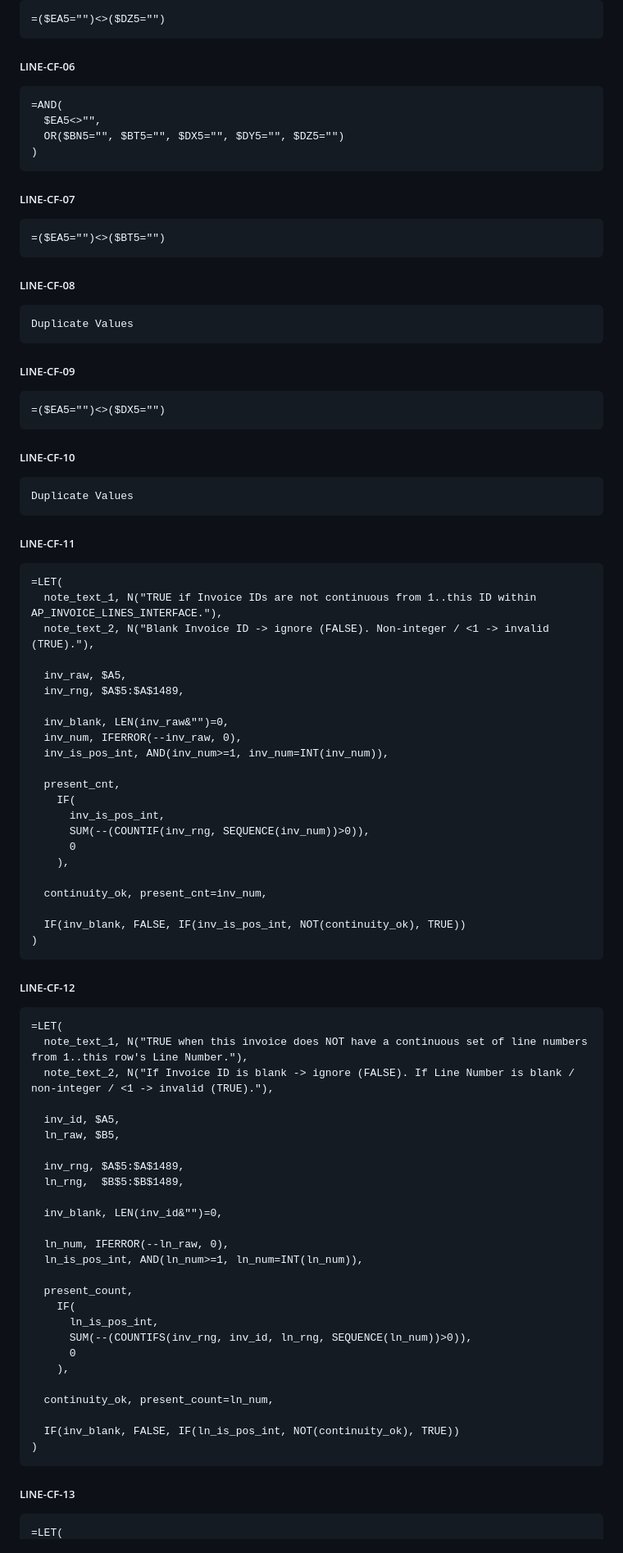
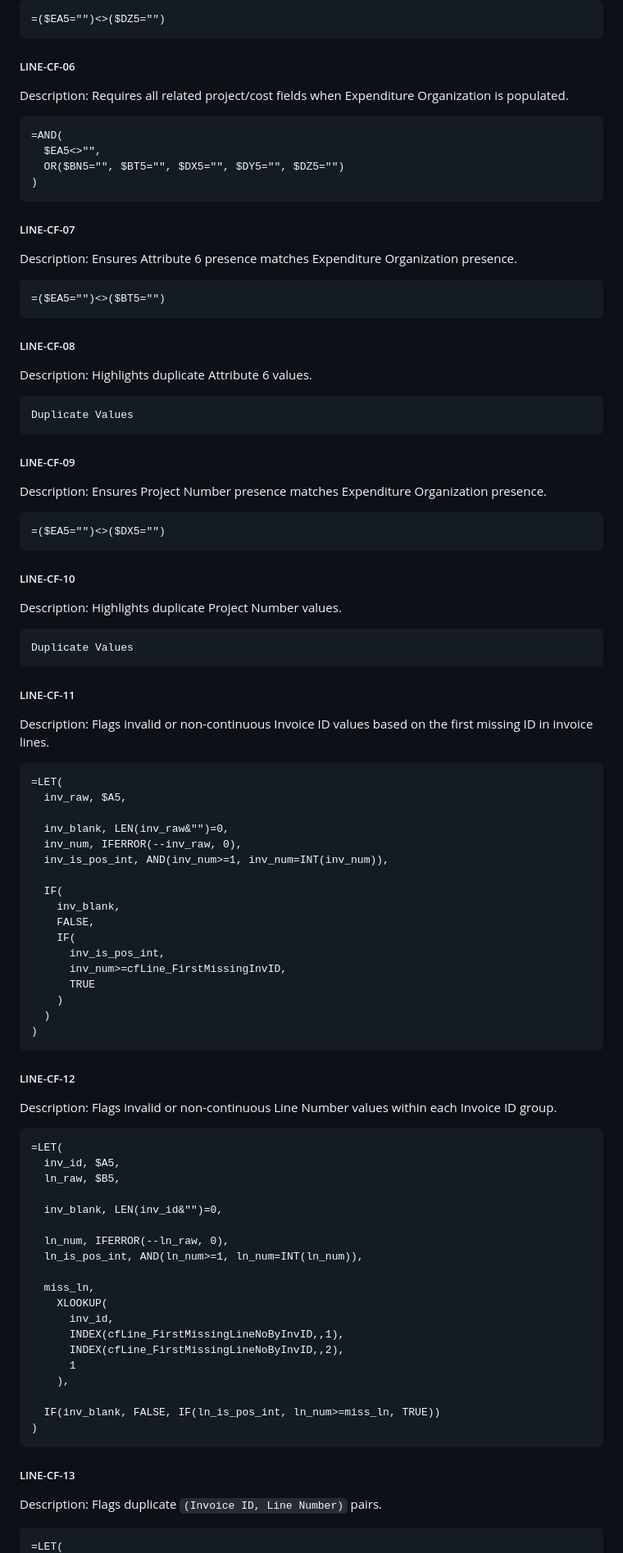
Before and after one commit to DevGuyRash/carvana-workflows, a Markdown page: context/excel/excel_sheet_column_mappings.md, the part around one of its changes. Shown at 82% size. GitHub-like rendering.

````diff
--- a/context/excel/excel_sheet_column_mappings.md
+++ b/context/excel/excel_sheet_column_mappings.md
@@ -312,6 +294,8 @@ Use the formula in each `.fx` file in the first data row (Row 5) of the mapped c
 ```
 
 ##### LINE-CF-06
+
+Description: Requires all related project/cost fields when Expenditure Organization is populated.
 
 ```excel
 =AND(
@@ -322,11 +306,15 @@ Use the formula in each `.fx` file in the first data row (Row 5) of the mapped c
 
 ##### LINE-CF-07
 
+Description: Ensures Attribute 6 presence matches Expenditure Organization presence.
+
 ```excel
 =($EA5="")<>($BT5="")
 ```
 
 ##### LINE-CF-08
+
+Description: Highlights duplicate Attribute 6 values.
 
 ```text
 Duplicate Values
@@ -334,11 +322,15 @@ Duplicate Values
 
 ##### LINE-CF-09
 
+Description: Ensures Project Number presence matches Expenditure Organization presence.
+
 ```excel
 =($EA5="")<>($DX5="")
 ```
 
 ##### LINE-CF-10
+
+Description: Highlights duplicate Project Number values.
 
 ```text
 Duplicate Values
@@ -346,63 +338,57 @@ Duplicate Values
 
 ##### LINE-CF-11
 
+Description: Flags invalid or non-continuous Invoice ID values based on the first missing ID in invoice lines.
+
 ```excel
 =LET(
-  note_text_1, N("TRUE if Invoice IDs are not continuous from 1..this ID within AP_INVOICE_LINES_INTERFACE."),
-  note_text_2, N("Blank Invoice ID -> ignore (FALSE). Non-integer / <1 -> invalid (TRUE)."),
-
   inv_raw, $A5,
-  inv_rng, $A$5:$A$1489,
 
   inv_blank, LEN(inv_raw&"")=0,
   inv_num, IFERROR(--inv_raw, 0),
   inv_is_pos_int, AND(inv_num>=1, inv_num=INT(inv_num)),
 
-  present_cnt,
+  IF(
+    inv_blank,
+    FALSE,
     IF(
       inv_is_pos_int,
-      SUM(--(COUNTIF(inv_rng, SEQUENCE(inv_num))>0)),
-      0
-    ),
-
-  continuity_ok, present_cnt=inv_num,
-
-  IF(inv_blank, FALSE, IF(inv_is_pos_int, NOT(continuity_ok), TRUE))
+      inv_num>=cfLine_FirstMissingInvID,
+      TRUE
+    )
+  )
 )
 ```
 
 ##### LINE-CF-12
 
+Description: Flags invalid or non-continuous Line Number values within each Invoice ID group.
+
 ```excel
 =LET(
-  note_text_1, N("TRUE when this invoice does NOT have a continuous set of line numbers from 1..this row's Line Number."),
-  note_text_2, N("If Invoice ID is blank -> ignore (FALSE). If Line Number is blank / non-integer / <1 -> invalid (TRUE)."),
-
   inv_id, $A5,
   ln_raw, $B5,
-
-  inv_rng, $A$5:$A$1489,
-  ln_rng,  $B$5:$B$1489,
 
   inv_blank, LEN(inv_id&"")=0,
 
   ln_num, IFERROR(--ln_raw, 0),
   ln_is_pos_int, AND(ln_num>=1, ln_num=INT(ln_num)),
 
-  present_count,
-    IF(
-      ln_is_pos_int,
-      SUM(--(COUNTIFS(inv_rng, inv_id, ln_rng, SEQUENCE(ln_num))>0)),
-      0
+  miss_ln,
+    XLOOKUP(
+      inv_id,
+      INDEX(cfLine_FirstMissingLineNoByInvID,,1),
+      INDEX(cfLine_FirstMissingLineNoByInvID,,2),
+      1
     ),
 
-  continuity_ok, present_count=ln_num,
-
-  IF(inv_blank, FALSE, IF(ln_is_pos_int, NOT(continuity_ok), TRUE))
+  IF(inv_blank, FALSE, IF(ln_is_pos_int, ln_num>=miss_ln, TRUE))
 )
 ```
 
 ##### LINE-CF-13
 
+Description: Flags duplicate `(Invoice ID, Line Number)` pairs.
+
 ```excel
 =LET(
````
Also changed, not shown: other parts of context/excel/excel_sheet_column_mappings.md (+117 -116 lines).
